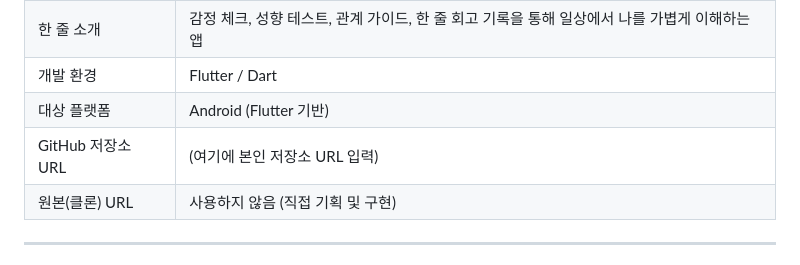
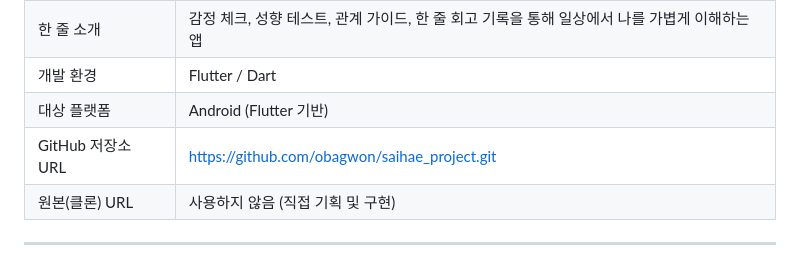
Before and after one commit to obagwon/saihae_project, a Markdown page: README.md, the part around the change. Drawn GitHub-style.

```diff
--- a/README.md
+++ b/README.md
@@ -10,7 +10,7 @@
 | 한 줄 소개 | 감정 체크, 성향 테스트, 관계 가이드, 한 줄 회고 기록을 통해 일상에서 나를 가볍게 이해하는 앱 |
 | 개발 환경 | Flutter / Dart |
 | 대상 플랫폼 | Android (Flutter 기반) |
-| GitHub 저장소 URL | (여기에 본인 저장소 URL 입력) |
+| GitHub 저장소 URL | https://github.com/obagwon/saihae_project.git |
 | 원본(클론) URL | 사용하지 않음 (직접 기획 및 구현) |
 
 ---
```
